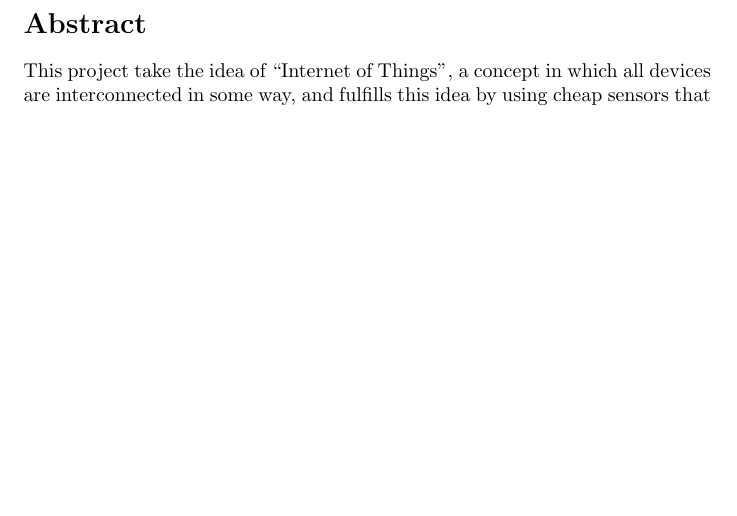
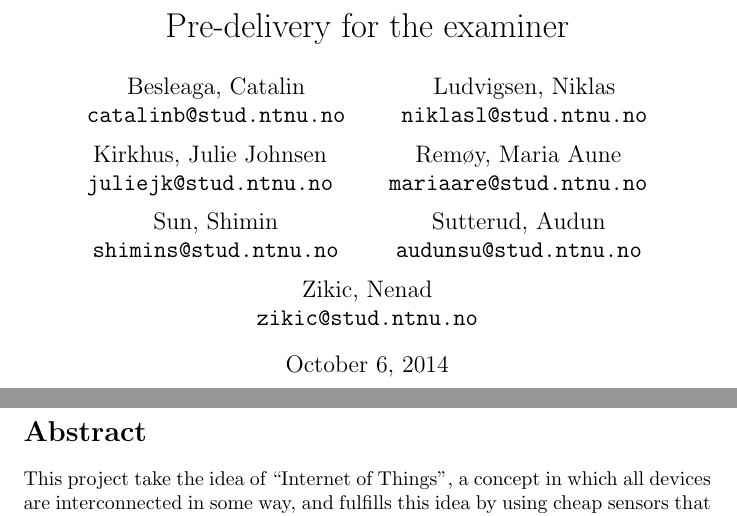
Before and after one commit to altran/kpro2014, a LaTeX document (predelivery/document.tex, which reads predelivery/tex/titlepage.tex): part of page 1 of 16 before the commit and two parts of pages 1 and 2 of 17 after it, the two joined at a grey line, cut at the place of the change, the shorter picture padded with empty space. Compiled offline with pdfLaTeX.

Commit message:
added titlepage

```diff
--- /dev/null
+++ b/predelivery/tex/titlepage.tex
@@ -0,0 +1,29 @@
+\title{Pre-delivery for the examiner}
+\documentclass[../document.tex]{subfiles}
+\begin{document}
+\author{
+  Besleaga, Catalin\\
+  \texttt{catalinb@stud.ntnu.no}
+  \and
+  Ludvigsen, Niklas\\
+  \texttt{niklasl@stud.ntnu.no}
+  \and
+  Kirkhus, Julie Johnsen\\
+  \texttt{juliejk@stud.ntnu.no}
+    \and
+  Remøy, Maria Aune\\
+  \texttt{mariaare@stud.ntnu.no}
+    \and
+  Sun, Shimin\\
+  \texttt{shimins@stud.ntnu.no}
+    \and
+  Sutterud, Audun\\
+  \texttt{audunsu@stud.ntnu.no}
+    \and
+  Zikic, Nenad\\
+  \texttt{zikic@stud.ntnu.no}
+}
+\date{\today}
+\maketitle
+\newpage
+\end{document}
```
Also changed, not shown: predelivery/document.tex (+1 -0 lines).
